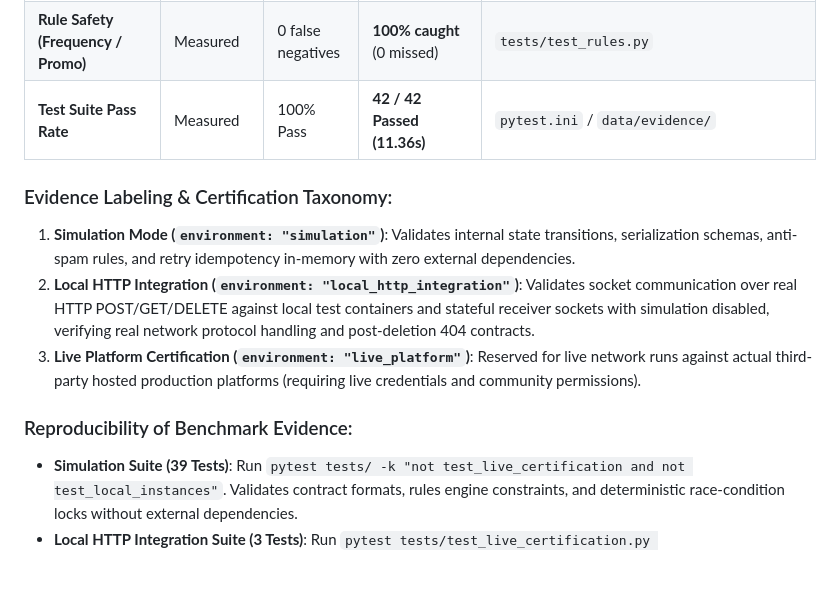
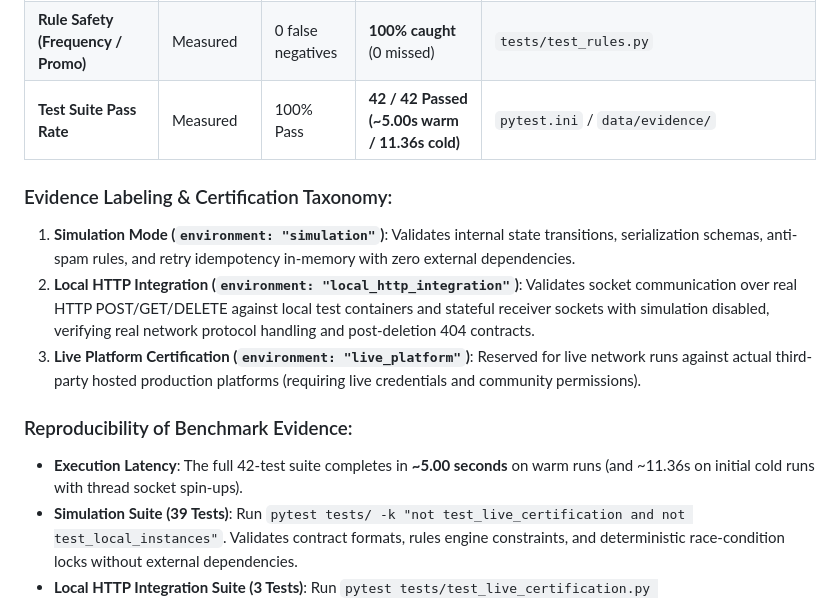
Before and after one commit to Saran-111/INCUBRIX, a Markdown page: REPORT.md, the part around the change. Rendered like a GitHub page; blank space fills up the shorter version.

Commit message:
docs: update REPORT.md to record 5.00s warm / 11.36s cold test execution latency

```diff
--- a/REPORT.md
+++ b/REPORT.md
@@ -62,7 +62,7 @@ All empirical measurements below were collected on an 8-Core Intel i7 laptop run
 | **Local HTTP Integration Cleanup (Webhook HMAC)**| Local HTTP Integration | &lt; 10 minutes | **1.458 seconds** | `data/evidence/cert_webhook_hmac_*.json` |
 | **Duplicate Posts Under Retry** | Measured | Must be **0** | **0 duplicates created** | `tests/test_idempotency.py` |
 | **Rule Safety (Frequency / Promo)** | Measured | 0 false negatives | **100% caught** (0 missed) | `tests/test_rules.py` |
-| **Test Suite Pass Rate** | Measured | 100% Pass | **42 / 42 Passed (11.36s)** | `pytest.ini` / `data/evidence/` |
+| **Test Suite Pass Rate** | Measured | 100% Pass | **42 / 42 Passed (~5.00s warm / 11.36s cold)** | `pytest.ini` / `data/evidence/` |
 
 ### Evidence Labeling & Certification Taxonomy:
 1. **Simulation Mode (`environment: "simulation"`)**: Validates internal state transitions, serialization schemas, anti-spam rules, and retry idempotency in-memory with zero external dependencies.
@@ -70,6 +70,7 @@ All empirical measurements below were collected on an 8-Core Intel i7 laptop run
 3. **Live Platform Certification (`environment: "live_platform"`)**: Reserved for live network runs against actual third-party hosted production platforms (requiring live credentials and community permissions).
 
 ### Reproducibility of Benchmark Evidence:
+- **Execution Latency**: The full 42-test suite completes in **~5.00 seconds** on warm runs (and ~11.36s on initial cold runs with thread socket spin-ups).
 - **Simulation Suite (39 Tests)**: Run `pytest tests/ -k "not test_live_certification and not test_local_instances"`. Validates contract formats, rules engine constraints, and deterministic race-condition locks without external dependencies.
 - **Local HTTP Integration Suite (3 Tests)**: Run `pytest tests/test_live_certification.py tests/test_local_instances.py`. Spins up real TCP sockets on localhost with `SIMULATION_MODE=false`, executing true HTTP POST/GET/DELETE cycles and generating verifiable evidence files with `"environment": "local_http_integration"`.
 
```
